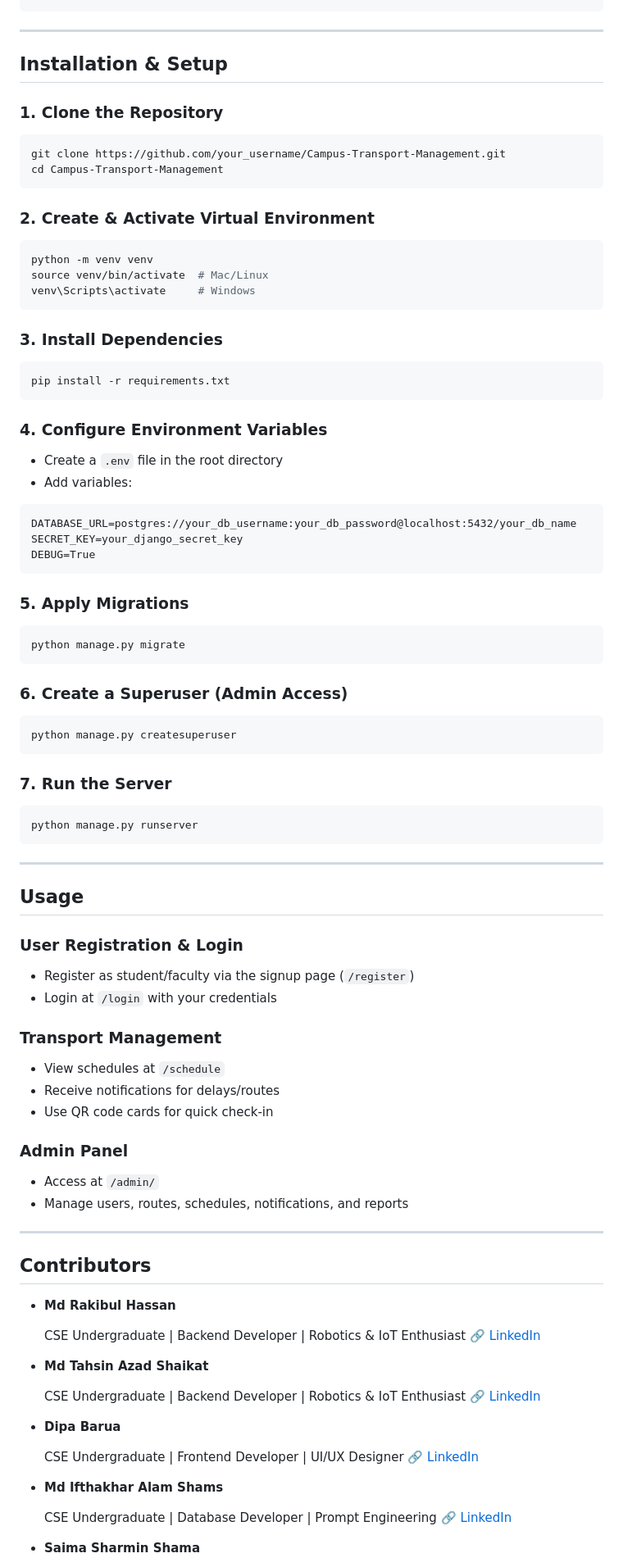
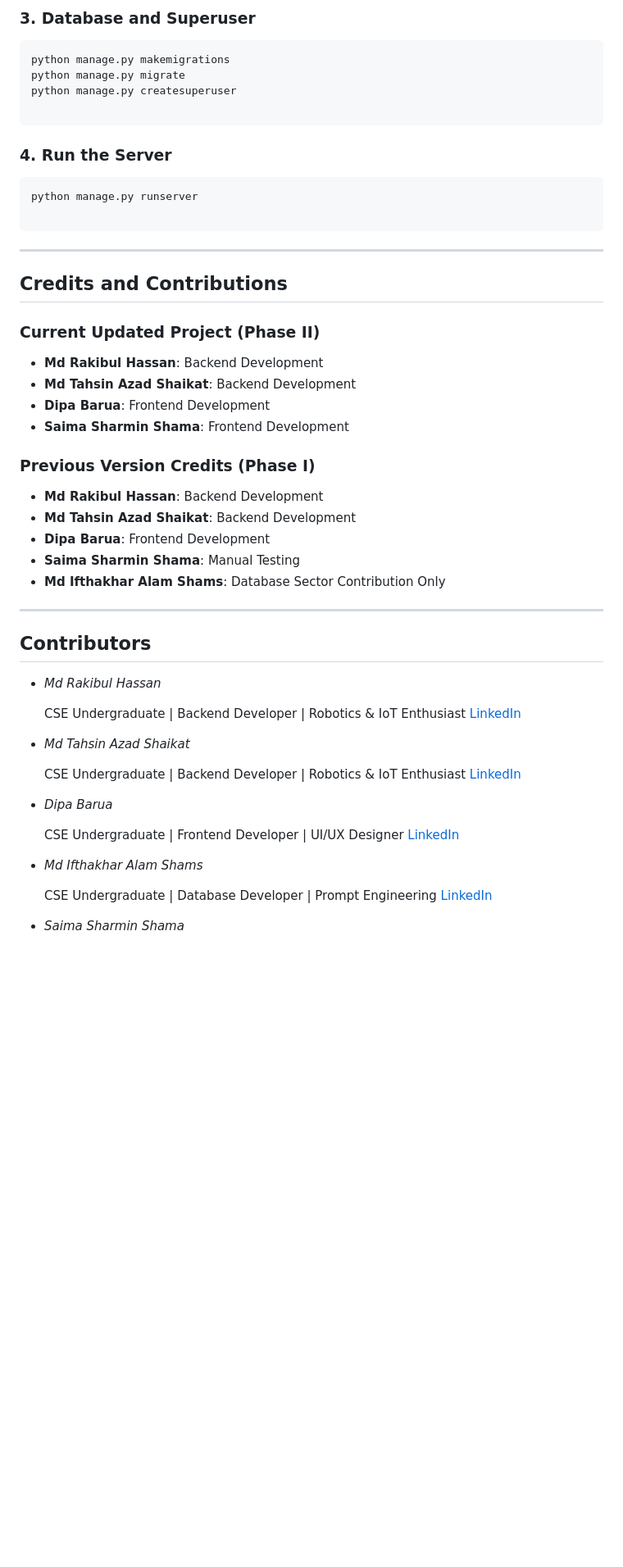
Before and after one commit to RR0327/Project-CTMS, a Markdown page: README.md, the part around one of its changes. Shown at 82% size. Drawn GitHub-style; blank space fills up the shorter version.

Commit message:
feat: add new version with updated feature

````diff
--- a/README.md
+++ b/README.md
@@ -47,92 +70,62 @@ pip install asgiref==3.8.1 Django==5.1.5 django-extensions==3.2.3 pillow==11.1.0
+### 3. Database and Superuser
+
+```bash
+python manage.py makemigrations
+python manage.py migrate
+python manage.py createsuperuser
+
+```
+
+### 4. Run the Server
+
+```bash
+python manage.py runserver
+
 ```
 
 ---
 
-## Installation & Setup
+## Credits and Contributions
 
-### 1. Clone the Repository
-```bash
-git clone https://github.com/your_username/Campus-Transport-Management.git
-cd Campus-Transport-Management
-```
+### Current Updated Project (Phase II)
 
-### 2. Create & Activate Virtual Environment
-```bash
-python -m venv venv
-source venv/bin/activate  # Mac/Linux
-venv\Scripts\activate     # Windows
-```
+- **Md Rakibul Hassan**: Backend Development
+- **Md Tahsin Azad Shaikat**: Backend Development
+- **Dipa Barua**: Frontend Development
+- **Saima Sharmin Shama**: Frontend Development
 
-### 3. Install Dependencies
-```bash
-pip install -r requirements.txt
-```
+### Previous Version Credits (Phase I)
 
-### 4. Configure Environment Variables
-- Create a `.env` file in the root directory
-- Add variables:
-```
-DATABASE_URL=postgres://your_db_username:your_db_password@localhost:5432/your_db_name
-SECRET_KEY=your_django_secret_key
-DEBUG=True
-```
-
-### 5. Apply Migrations
-```bash
-python manage.py migrate
-```
-
-### 6. Create a Superuser (Admin Access)
-```bash
-python manage.py createsuperuser
-```
-
-### 7. Run the Server
-```bash
-python manage.py runserver
-```
-
----
-
-## Usage
-
-### User Registration & Login
-- Register as student/faculty via the signup page (`/register`)
-- Login at `/login` with your credentials
-
-### Transport Management
-- View schedules at `/schedule`
-- Receive notifications for delays/routes
-- Use QR code cards for quick check-in
-
-### Admin Panel
-- Access at `/admin/`
-- Manage users, routes, schedules, notifications, and reports
+- **Md Rakibul Hassan**: Backend Development
+- **Md Tahsin Azad Shaikat**: Backend Development
+- **Dipa Barua**: Frontend Development
+- **Saima Sharmin Shama**: Manual Testing
+- **Md Ifthakhar Alam Shams**: Database Sector Contribution Only
 
 ---
 
 ## Contributors
 
-- **Md Rakibul Hassan**
+- _Md Rakibul Hassan_
 
   CSE Undergraduate | Backend Developer | Robotics & IoT Enthusiast
-🔗 [LinkedIn](https://www.linkedin.com/in/md-rakibul-hassan-507b00308)
+  [LinkedIn](https://www.linkedin.com/in/md-rakibul-hassan-507b00308)
 
-- **Md Tahsin Azad Shaikat**
+- _Md Tahsin Azad Shaikat_
 
   CSE Undergraduate | Backend Developer | Robotics & IoT Enthusiast
-🔗 [LinkedIn](https://www.linkedin.com/in/mdtahsinazad020/)
+  [LinkedIn](https://www.linkedin.com/in/mdtahsinazad020/)
 
-- **Dipa Barua**
+- _Dipa Barua_
 
   CSE Undergraduate | Frontend Developer | UI/UX Designer
-🔗 [LinkedIn](https://www.linkedin.com/in/dipa-barua-387071303/)
+  [LinkedIn](https://www.linkedin.com/in/dipa-barua-387071303/)
 
-- **Md Ifthakhar Alam Shams**
+- _Md Ifthakhar Alam Shams_
 
   CSE Undergraduate | Database Developer | Prompt Engineering
-🔗 [LinkedIn](https://www.linkedin.com/in/md-ifthakhar-alam-shams-85080a29a/)
+  [LinkedIn](https://www.linkedin.com/in/md-ifthakhar-alam-shams-85080a29a/)
 
-- **Saima Sharmin Shama**
+- _Saima Sharmin Shama_
 
   CSE Undergraduate | UI/UX Designer | Manual Testing
````
Also changed, not shown: other parts of README.md (+53 -26 lines).
